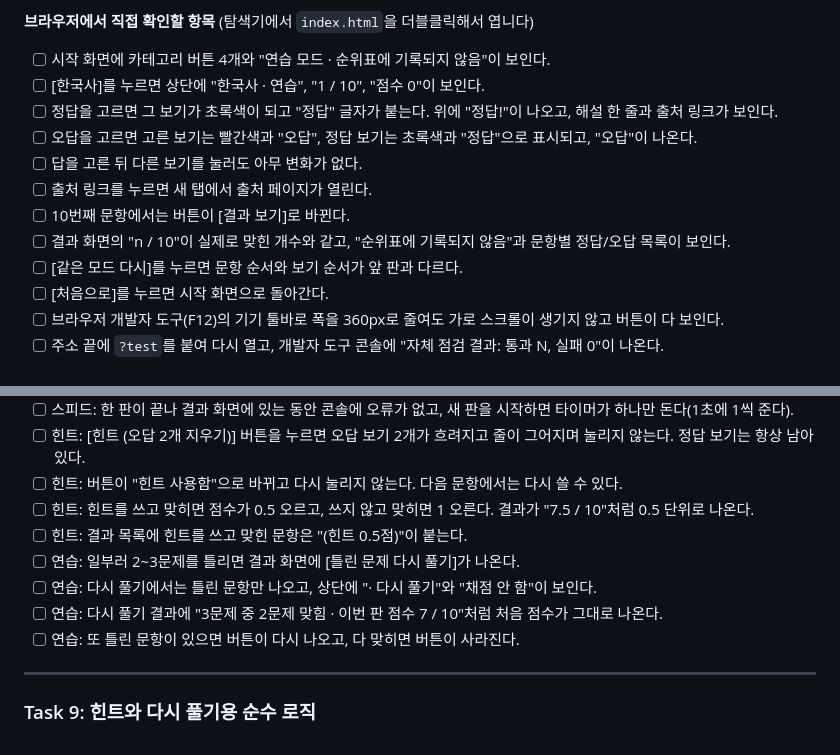
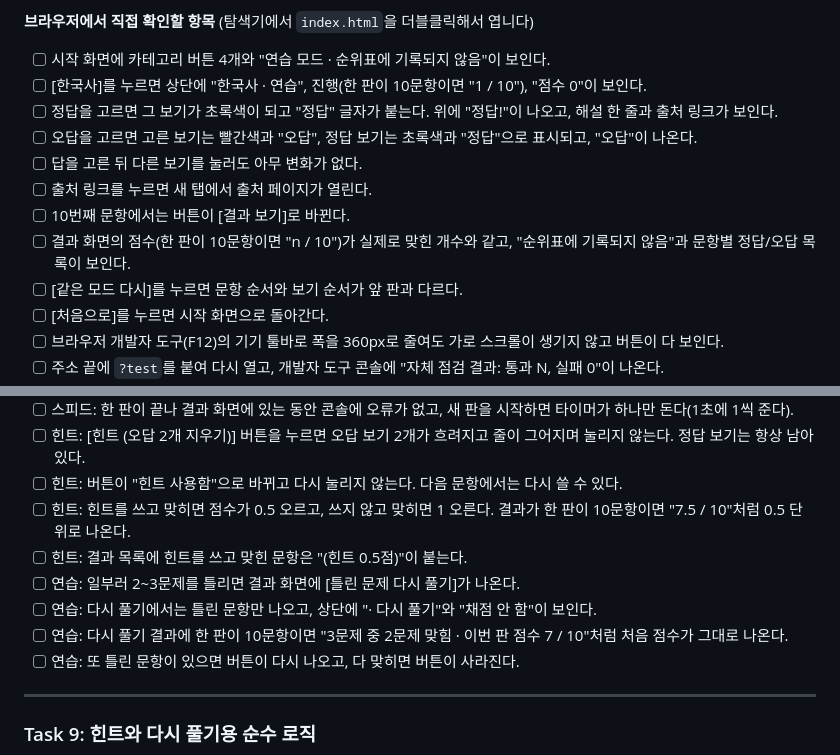
Before and after one commit to logistex/Study03_Quiz, a Markdown page: IMPL-PLAN.md, 2 parts joined by grey strips. Rendered like a GitHub page.

Commit message:
docs: "/ 10" 예시에 한 판 크기 전제를 밝힘
한 판이 10문항이라는 전제를 숨긴 채 숫자만 적혀 있던 예시 6곳에
"한 판이 10문항이면"을 붙여 예시임이 드러나게 했다.

Co-Authored-By: Claude Opus 5 <noreply@anthropic.com>

```diff
--- a/IMPL-PLAN.md
+++ b/IMPL-PLAN.md
@@ -91,13 +91,13 @@ node -e "const fs=require('fs'),vm=require('vm');const c=vm.createContext({});vm
 
 **브라우저에서 직접 확인할 항목** (탐색기에서 `index.html`을 더블클릭해서 엽니다)
 - [ ] 시작 화면에 카테고리 버튼 4개와 "연습 모드 · 순위표에 기록되지 않음"이 보인다.
-- [ ] [한국사]를 누르면 상단에 "한국사 · 연습", "1 / 10", "점수 0"이 보인다.
+- [ ] [한국사]를 누르면 상단에 "한국사 · 연습", 진행(한 판이 10문항이면 "1 / 10"), "점수 0"이 보인다.
 - [ ] 정답을 고르면 그 보기가 초록색이 되고 "정답" 글자가 붙는다. 위에 "정답!"이 나오고, 해설 한 줄과 출처 링크가 보인다.
 - [ ] 오답을 고르면 고른 보기는 빨간색과 "오답", 정답 보기는 초록색과 "정답"으로 표시되고, "오답"이 나온다.
 - [ ] 답을 고른 뒤 다른 보기를 눌러도 아무 변화가 없다.
 - [ ] 출처 링크를 누르면 새 탭에서 출처 페이지가 열린다.
 - [ ] 10번째 문항에서는 버튼이 [결과 보기]로 바뀐다.
-- [ ] 결과 화면의 "n / 10"이 실제로 맞힌 개수와 같고, "순위표에 기록되지 않음"과 문항별 정답/오답 목록이 보인다.
+- [ ] 결과 화면의 점수(한 판이 10문항이면 "n / 10")가 실제로 맞힌 개수와 같고, "순위표에 기록되지 않음"과 문항별 정답/오답 목록이 보인다.
 - [ ] [같은 모드 다시]를 누르면 문항 순서와 보기 순서가 앞 판과 다르다.
 - [ ] [처음으로]를 누르면 시작 화면으로 돌아간다.
 - [ ] 브라우저 개발자 도구(F12)의 기기 툴바로 폭을 360px로 줄여도 가로 스크롤이 생기지 않고 버튼이 다 보인다.
@@ -1025,11 +1025,11 @@ Expected: `통과 12, 실패 0`, 종료 코드 0. (Node에는 `document`가 없
 - [ ] 스피드: 한 판이 끝나 결과 화면에 있는 동안 콘솔에 오류가 없고, 새 판을 시작하면 타이머가 하나만 돈다(1초에 1씩 준다).
 - [ ] 힌트: [힌트 (오답 2개 지우기)] 버튼을 누르면 오답 보기 2개가 흐려지고 줄이 그어지며 눌리지 않는다. 정답 보기는 항상 남아 있다.
 - [ ] 힌트: 버튼이 "힌트 사용함"으로 바뀌고 다시 눌리지 않는다. 다음 문항에서는 다시 쓸 수 있다.
-- [ ] 힌트: 힌트를 쓰고 맞히면 점수가 0.5 오르고, 쓰지 않고 맞히면 1 오른다. 결과가 "7.5 / 10"처럼 0.5 단위로 나온다.
+- [ ] 힌트: 힌트를 쓰고 맞히면 점수가 0.5 오르고, 쓰지 않고 맞히면 1 오른다. 결과가 한 판이 10문항이면 "7.5 / 10"처럼 0.5 단위로 나온다.
 - [ ] 힌트: 결과 목록에 힌트를 쓰고 맞힌 문항은 "(힌트 0.5점)"이 붙는다.
 - [ ] 연습: 일부러 2~3문제를 틀리면 결과 화면에 [틀린 문제 다시 풀기]가 나온다.
 - [ ] 연습: 다시 풀기에서는 틀린 문항만 나오고, 상단에 "· 다시 풀기"와 "채점 안 함"이 보인다.
-- [ ] 연습: 다시 풀기 결과에 "3문제 중 2문제 맞힘 · 이번 판 점수 7 / 10"처럼 처음 점수가 그대로 나온다.
+- [ ] 연습: 다시 풀기 결과에 한 판이 10문항이면 "3문제 중 2문제 맞힘 · 이번 판 점수 7 / 10"처럼 처음 점수가 그대로 나온다.
 - [ ] 연습: 또 틀린 문항이 있으면 버튼이 다시 나오고, 다 맞히면 버튼이 사라진다.
 
 ---
```
Also changed, not shown: PRD.md (+2 -2 lines).
